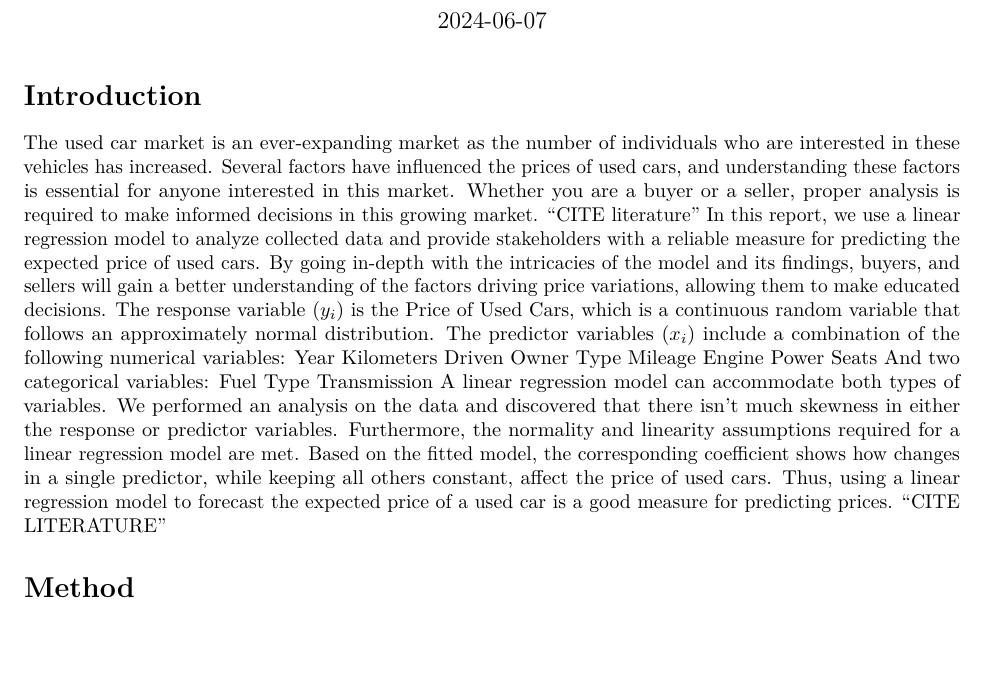
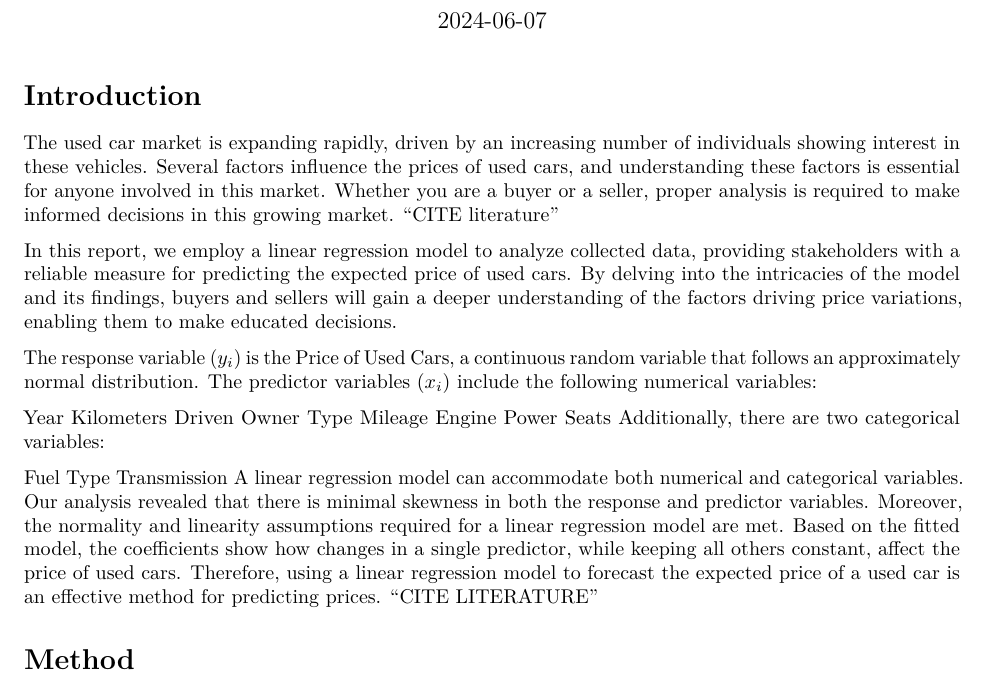
Before and after one commit to davidduan12/302project, an R Markdown document (302project.Rmd): part of page 1 of 2 before the commit and part of page 1 of 3 after it, cut so that both start at the same text, the shorter picture padded with empty space. Rendered offline with R 4.5, knitr and Pandoc, then LaTeX, with nearby package versions.

Commit message:
Update 302project.Rmd
updated intro

````diff
--- a/302project.Rmd
+++ b/302project.Rmd
@@ -10,10 +10,12 @@ output:
 ---
 
 # Introduction
-The used car market is an ever-expanding market as the number of individuals who are interested in these vehicles has increased. Several factors have influenced the prices of used cars, and understanding these factors is essential for anyone interested in this market. Whether you are a buyer or a seller, proper analysis is required to make informed decisions in this growing market.
-“CITE literature”
-In this report, we use a linear regression model to analyze collected data and provide stakeholders with a reliable measure for predicting the expected price of used cars. By going in-depth with the intricacies of the model and its findings, buyers, and sellers will gain a better understanding of the factors driving price variations, allowing them to make educated decisions.
-The response variable $(y_i)$ is the Price of Used Cars, which is a continuous random variable that follows an approximately normal distribution. The predictor variables $(x_i)$ include a combination of the following numerical variables:
+The used car market is expanding rapidly, driven by an increasing number of individuals showing interest in these vehicles. Several factors influence the prices of used cars, and understanding these factors is essential for anyone involved in this market. Whether you are a buyer or a seller, proper analysis is required to make informed decisions in this growing market. “CITE literature”
+
+In this report, we employ a linear regression model to analyze collected data, providing stakeholders with a reliable measure for predicting the expected price of used cars. By delving into the intricacies of the model and its findings, buyers and sellers will gain a deeper understanding of the factors driving price variations, enabling them to make educated decisions.
+
+The response variable $(y_i)$ is the Price of Used Cars, a continuous random variable that follows an approximately normal distribution. The predictor variables $(x_i)$ include the following numerical variables:
+
 Year
 Kilometers Driven
 Owner Type
@@ -21,11 +23,11 @@ Mileage
 Engine
 Power
 Seats
-And two categorical variables:
+Additionally, there are two categorical variables:
+
 Fuel Type
 Transmission
-A linear regression model can accommodate both types of variables. We performed an analysis on the data and discovered that there isn’t much skewness in either the response or predictor variables. Furthermore, the normality and linearity assumptions required for a linear regression model are met. Based on the fitted model, the corresponding coefficient shows how changes in a single predictor, while keeping all others constant, affect the price of used cars. Thus, using a linear regression model to forecast the expected price of a used car is a good measure for predicting prices. “CITE LITERATURE”
-
+A linear regression model can accommodate both numerical and categorical variables. Our analysis revealed that there is minimal skewness in both the response and predictor variables. Moreover, the normality and linearity assumptions required for a linear regression model are met. Based on the fitted model, the coefficients show how changes in a single predictor, while keeping all others constant, affect the price of used cars. Therefore, using a linear regression model to forecast the expected price of a used car is an effective method for predicting prices. “CITE LITERATURE”
 
 
 ```{r echo=FALSE, eval=TRUE,results='hide',fig.keep='none', message=FALSE, warning=FALSE}
````
